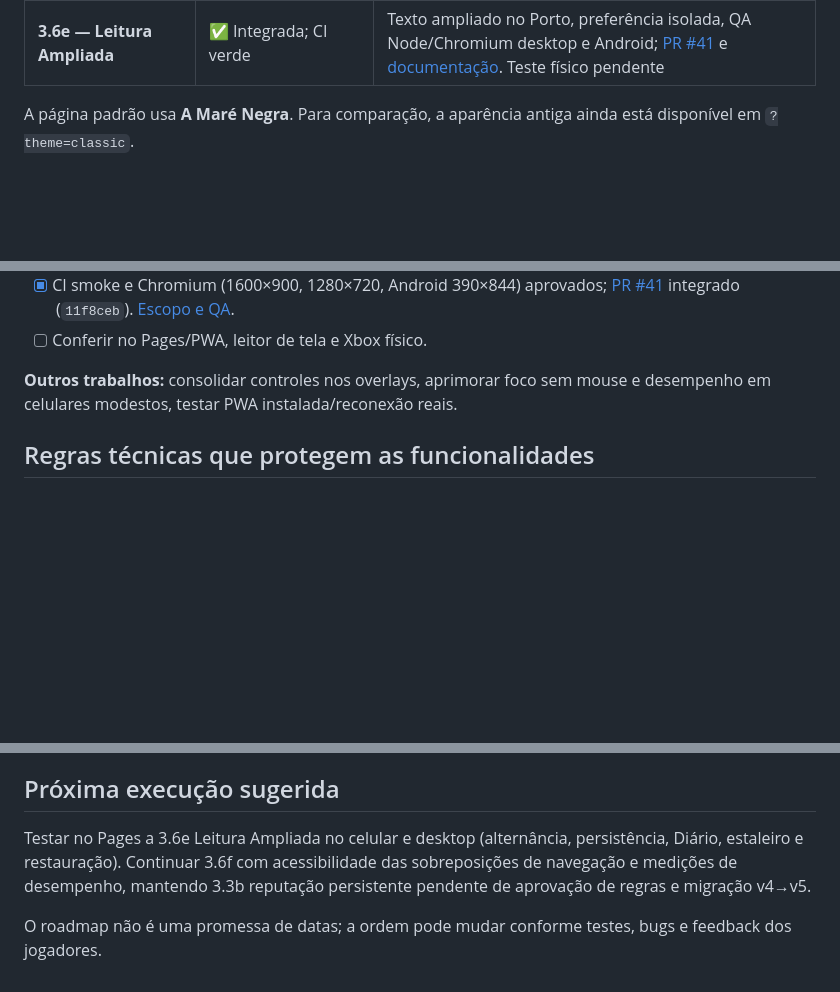
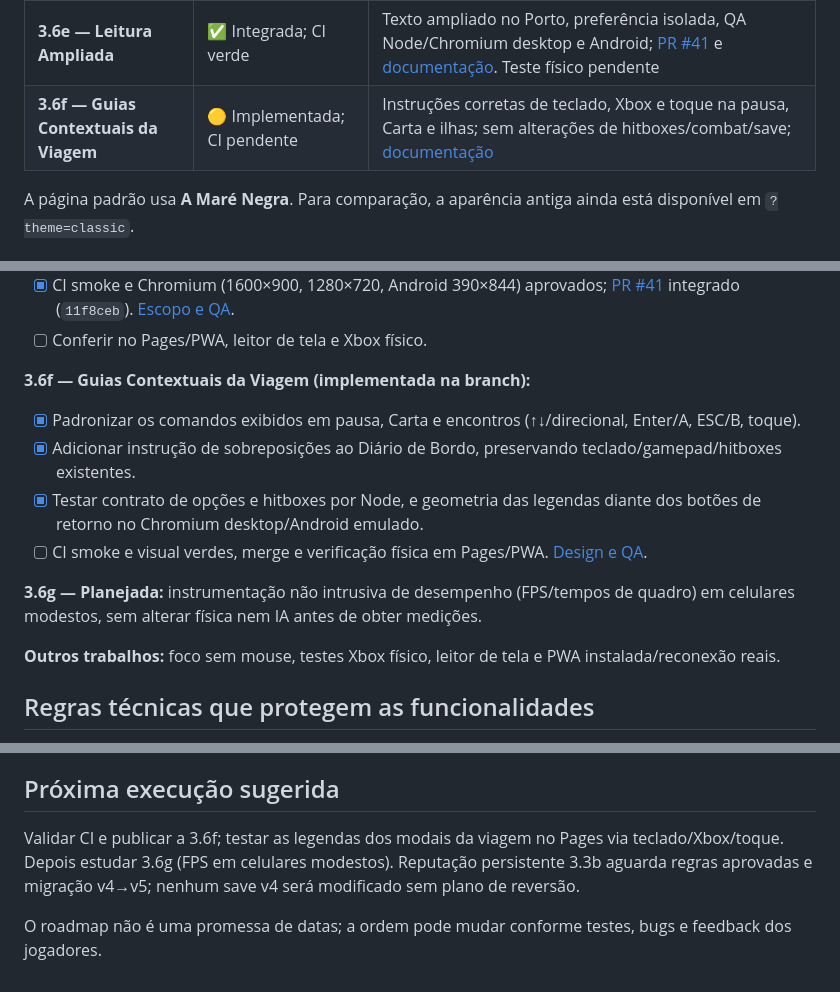
Before and after one commit to pedromaintenance/o-mar-de-sangue, a Markdown page: ROADMAP.md, 3 parts joined by grey strips. Rendered like a GitHub page; blank space fills up the shorter version.

Commit message:
docs(roadmap): record voyage overlays guide 3.6f and FPS instrumentation proposal

```diff
--- a/ROADMAP.md
+++ b/ROADMAP.md
@@ -28,6 +28,7 @@
 | **3.6c — Restauração Segura** | ✅ Integrada; CI verde | Importação JSON v4, prévia, dupla confirmação, backup automático e desfazer; [PR #39](https://github.com/pedromaintenance/o-mar-de-sangue/pull/39) e [documentação](docs/captain-restore-3-6c.md). Teste físico no Pages pendente |
 | **3.6d — Diálogos Acessíveis** | ✅ Integrada; CI verde | Tabela de saves com semântica acessível, confirmação anunciada e cancelamento seguro por ESC/B; [PR #40](https://github.com/pedromaintenance/o-mar-de-sangue/pull/40) e [documentação](docs/critical-dialog-accessibility-3-6d.md). QA físico pendente |
 | **3.6e — Leitura Ampliada** | ✅ Integrada; CI verde | Texto ampliado no Porto, preferência isolada, QA Node/Chromium desktop e Android; [PR #41](https://github.com/pedromaintenance/o-mar-de-sangue/pull/41) e [documentação](docs/port-readability-3-6e.md). Teste físico pendente |
+| **3.6f — Guias Contextuais da Viagem** | 🟡 Implementada; CI pendente | Instruções corretas de teclado, Xbox e toque na pausa, Carta e ilhas; sem alterações de hitboxes/combat/save; [documentação](docs/voyage-control-guides-3-6f.md) |
 
 A página padrão usa **A Maré Negra**. Para comparação, a aparência antiga ainda está disponível em `?theme=classic`.
 
@@ -183,7 +184,16 @@ A página padrão usa **A Maré Negra**. Para comparação, a aparência antiga
 - [x] CI smoke e Chromium (1600×900, 1280×720, Android 390×844) aprovados; [PR #41](https://github.com/pedromaintenance/o-mar-de-sangue/pull/41) integrado (`11f8ceb`). [Escopo e QA](docs/port-readability-3-6e.md).
 - [ ] Conferir no Pages/PWA, leitor de tela e Xbox físico.
 
-**Outros trabalhos:** consolidar controles nos overlays, aprimorar foco sem mouse e desempenho em celulares modestos, testar PWA instalada/reconexão reais.
+**3.6f — Guias Contextuais da Viagem (implementada na branch):**
+
+- [x] Padronizar os comandos exibidos em pausa, Carta e encontros (↑↓/direcional, Enter/A, ESC/B, toque).
+- [x] Adicionar instrução de sobreposições ao Diário de Bordo, preservando teclado/gamepad/hitboxes existentes.
+- [x] Testar contrato de opções e hitboxes por Node, e geometria das legendas diante dos botões de retorno no Chromium desktop/Android emulado.
+- [ ] CI smoke e visual verdes, merge e verificação física em Pages/PWA. [Design e QA](docs/voyage-control-guides-3-6f.md).
+
+**3.6g — Planejada:** instrumentação não intrusiva de desempenho (FPS/tempos de quadro) em celulares modestos, sem alterar física nem IA antes de obter medições.
+
+**Outros trabalhos:** foco sem mouse, testes Xbox físico, leitor de tela e PWA instalada/reconexão reais.
 
 ## Regras técnicas que protegem as funcionalidades
 
@@ -207,6 +217,6 @@ A página padrão usa **A Maré Negra**. Para comparação, a aparência antiga
 
 ## Próxima execução sugerida
 
-Testar no Pages a 3.6e Leitura Ampliada no celular e desktop (alternância, persistência, Diário, estaleiro e restauração). Continuar 3.6f com acessibilidade das sobreposições de navegação e medições de desempenho, mantendo 3.3b reputação persistente pendente de aprovação de regras e migração v4→v5.
+Validar CI e publicar a 3.6f; testar as legendas dos modais da viagem no Pages via teclado/Xbox/toque. Depois estudar 3.6g (FPS em celulares modestos). Reputação persistente 3.3b aguarda regras aprovadas e migração v4→v5; nenhum save v4 será modificado sem plano de reversão.
 
 O roadmap não é uma promessa de datas; a ordem pode mudar conforme testes, bugs e feedback dos jogadores.
```
